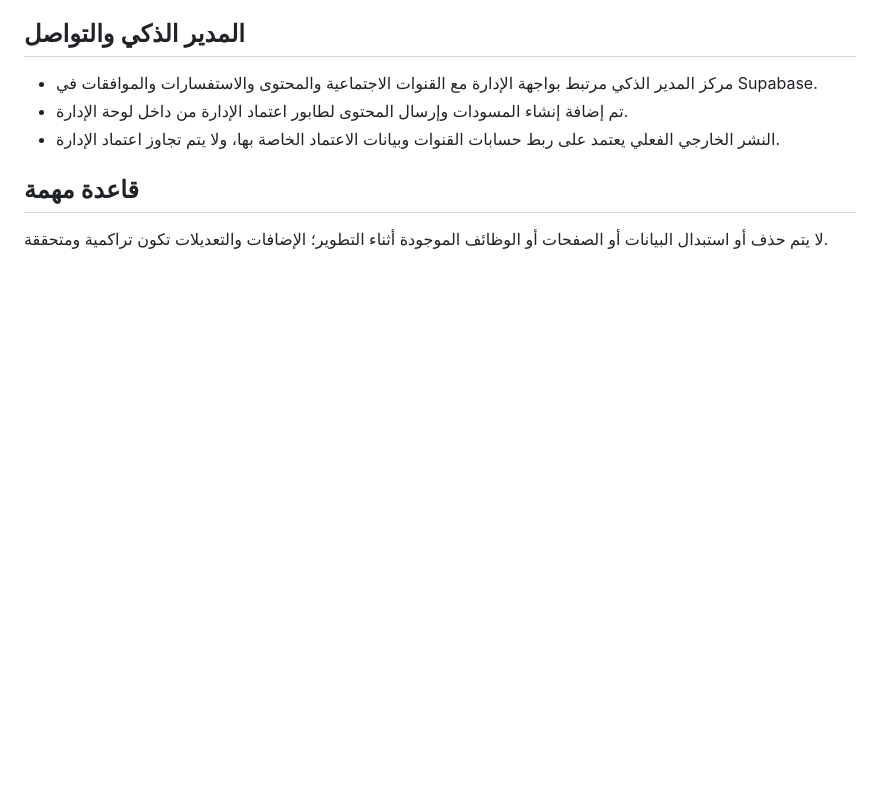
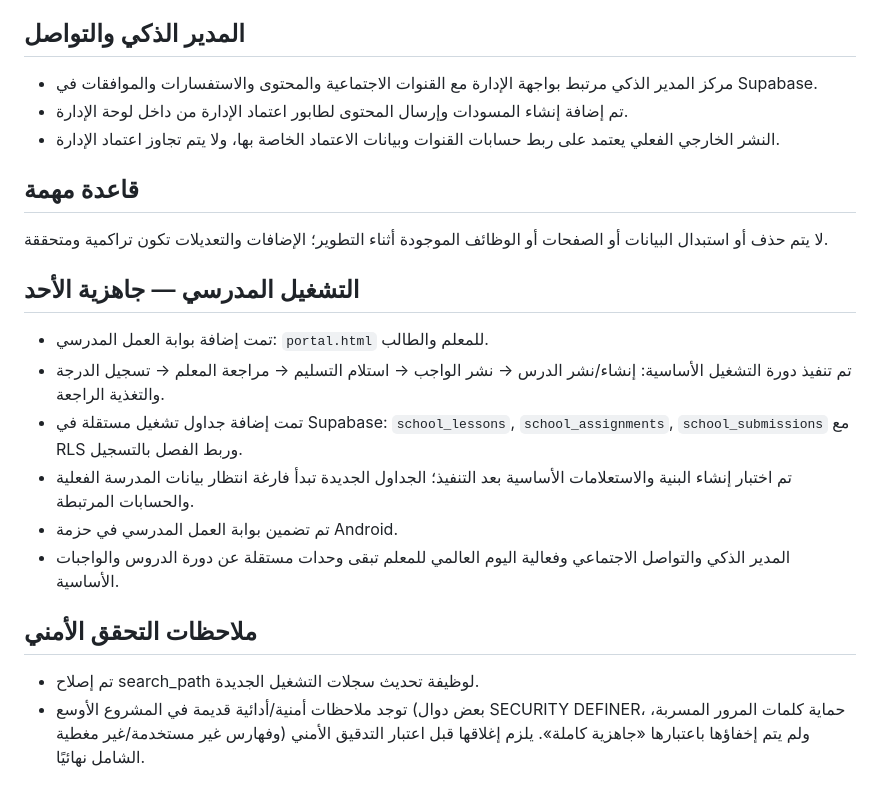
Before and after one commit to alooly44553-design/dar-alirtiqaa, a Markdown page: PROJECT_STATUS.md, the part around the change. GitHub-like rendering; blank space fills up the shorter version.

Commit message:
docs: record school operations readiness and verification

```diff
--- a/PROJECT_STATUS.md
+++ b/PROJECT_STATUS.md
@@ -40,3 +40,15 @@
 
 ## قاعدة مهمة
 لا يتم حذف أو استبدال البيانات أو الصفحات أو الوظائف الموجودة أثناء التطوير؛ الإضافات والتعديلات تكون تراكمية ومتحققة.
+
+## التشغيل المدرسي — جاهزية الأحد
+- تمت إضافة بوابة العمل المدرسي: `portal.html` للمعلم والطالب.
+- تم تنفيذ دورة التشغيل الأساسية: إنشاء/نشر الدرس → نشر الواجب → استلام التسليم → مراجعة المعلم → تسجيل الدرجة والتغذية الراجعة.
+- تمت إضافة جداول تشغيل مستقلة في Supabase: `school_lessons`, `school_assignments`, `school_submissions` مع RLS وربط الفصل بالتسجيل.
+- تم اختبار إنشاء البنية والاستعلامات الأساسية بعد التنفيذ؛ الجداول الجديدة تبدأ فارغة انتظار بيانات المدرسة الفعلية والحسابات المرتبطة.
+- تم تضمين بوابة العمل المدرسي في حزمة Android.
+- المدير الذكي والتواصل الاجتماعي وفعالية اليوم العالمي للمعلم تبقى وحدات مستقلة عن دورة الدروس والواجبات الأساسية.
+
+## ملاحظات التحقق الأمني
+- تم إصلاح search_path لوظيفة تحديث سجلات التشغيل الجديدة.
+- توجد ملاحظات أمنية/أدائية قديمة في المشروع الأوسع (بعض دوال SECURITY DEFINER، حماية كلمات المرور المسربة، وفهارس غير مستخدمة/غير مغطية) ولم يتم إخفاؤها باعتبارها «جاهزية كاملة». يلزم إغلاقها قبل اعتبار التدقيق الأمني الشامل نهائيًا.
```
